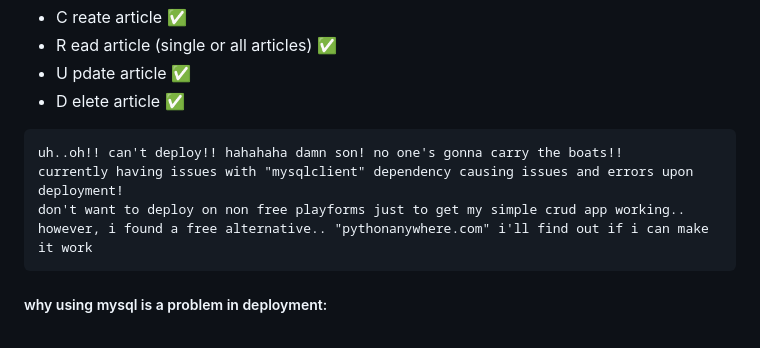
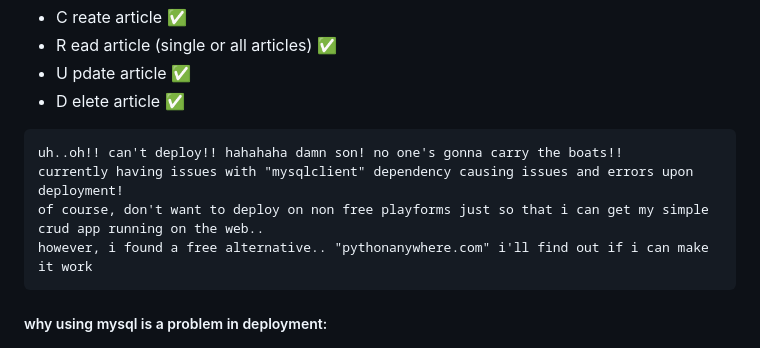
Before and after one commit to rising-dancho/flask-react-native, a Markdown page: README.md, the part around the change. GitHub-like rendering.

````diff
--- a/README.md
+++ b/README.md
@@ -10,7 +10,7 @@
 ```
 uh..oh!! can't deploy!! hahahaha damn son! no one's gonna carry the boats!!
 currently having issues with "mysqlclient" dependency causing issues and errors upon deployment!
-don't want to deploy on non free playforms just to get my simple crud app working..
+of course, don't want to deploy on non free playforms just so that i can get my simple crud app running on the web..
 however, i found a free alternative.. "pythonanywhere.com" i'll find out if i can make it work
 ```
 ##### why using mysql is a problem in deployment:
````
